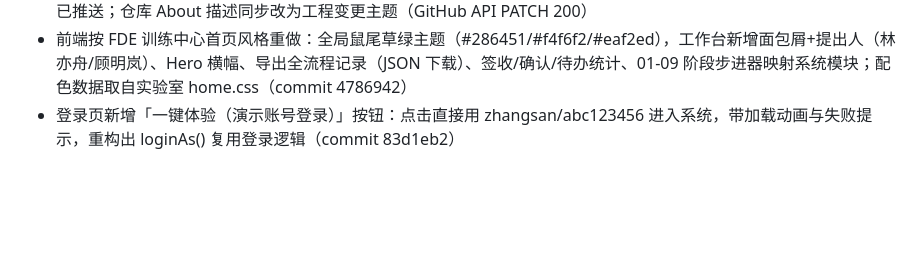
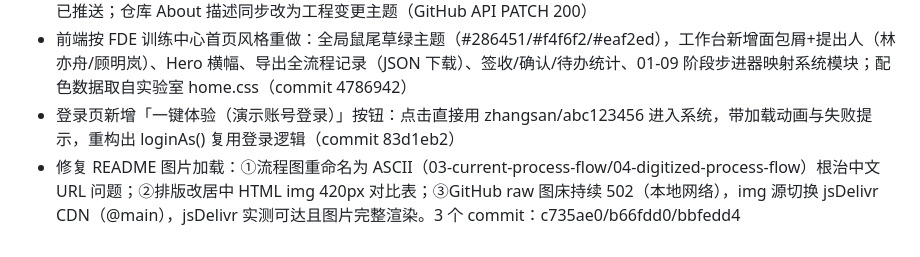
Before and after one commit to wolf72898-spec/reimbursement-assistant-system, a Markdown page: .workbuddy/memory/2026-10-30.md, the part around the change. Rendered like a GitHub page; blank space fills up the shorter version.

Commit message:
chore: 工作日志

```diff
--- a/.workbuddy/memory/2026-10-30.md
+++ b/.workbuddy/memory/2026-10-30.md
@@ -49,3 +49,4 @@
 - README 重写并对齐重构后实现：七模块功能矩阵/状态机/10工具智能体/目录结构/双流程图内嵌，commit 7165645 已推送；仓库 About 描述同步改为工程变更主题（GitHub API PATCH 200）
 - 前端按 FDE 训练中心首页风格重做：全局鼠尾草绿主题（#286451/#f4f6f2/#eaf2ed），工作台新增面包屑+提出人（林亦舟/顾明岚）、Hero 横幅、导出全流程记录（JSON 下载）、签收/确认/待办统计、01-09 阶段步进器映射系统模块；配色数据取自实验室 home.css（commit 4786942）
 - 登录页新增「一键体验（演示账号登录）」按钮：点击直接用 zhangsan/abc123456 进入系统，带加载动画与失败提示，重构出 loginAs() 复用登录逻辑（commit 83d1eb2）
+- 修复 README 图片加载：①流程图重命名为 ASCII（03-current-process-flow/04-digitized-process-flow）根治中文 URL 问题；②排版改居中 HTML img 420px 对比表；③GitHub raw 图床持续 502（本地网络），img 源切换 jsDelivr CDN（@main），jsDelivr 实测可达且图片完整渲染。3 个 commit：c735ae0/b66fdd0/bbfedd4
```
